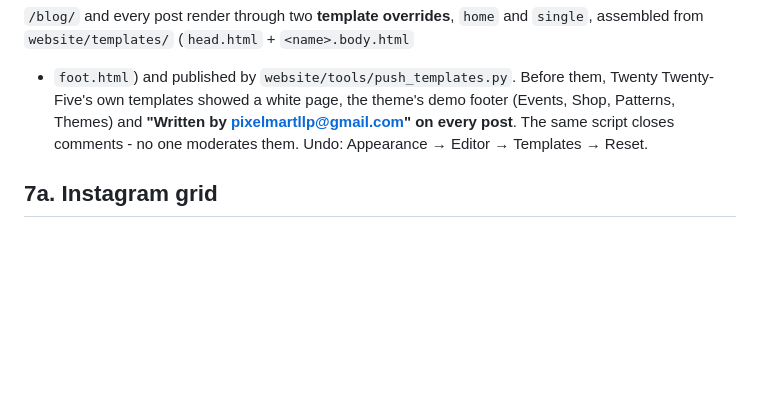
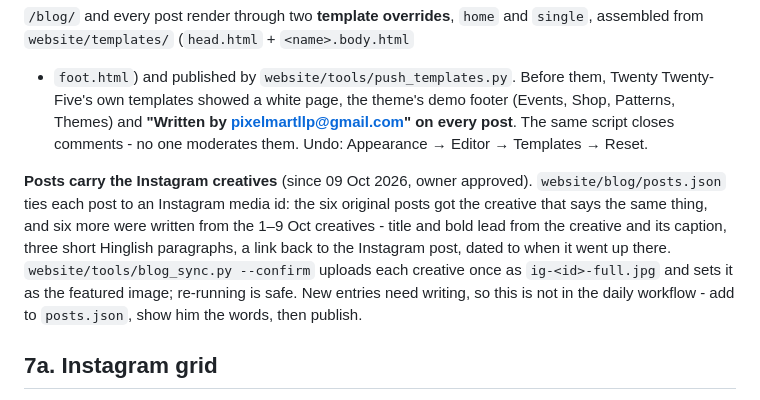
Before and after one commit to pixelmartllp/spallava, a Markdown page: WEBSITE.md, the part around the change. Rendered like a GitHub page; blank space fills up the shorter version.

Commit message:
Note how the blog's Instagram creatives are published
Co-Authored-By: Claude Opus 5.5 <noreply@anthropic.com>

```diff
--- a/WEBSITE.md
+++ b/WEBSITE.md
@@ -225,6 +225,16 @@ footer (Events, Shop, Patterns, Themes) and **"Written by
 pixelmartllp@gmail.com" on every post**. The same script closes comments - no
 one moderates them. Undo: Appearance → Editor → Templates → Reset.
 
+**Posts carry the Instagram creatives** (since 09 Oct 2026, owner approved).
+`website/blog/posts.json` ties each post to an Instagram media id: the six
+original posts got the creative that says the same thing, and six more were
+written from the 1–9 Oct creatives - title and bold lead from the creative and
+its caption, three short Hinglish paragraphs, a link back to the Instagram
+post, dated to when it went up there. `website/tools/blog_sync.py --confirm`
+uploads each creative once as `ig-<id>-full.jpg` and sets it as the featured
+image; re-running is safe. New entries need writing, so this is not in the
+daily workflow - add to `posts.json`, show him the words, then publish.
+
 ## 7a. Instagram grid
 
 `#insta` on the homepage shows the latest Instagram posts and stays `hidden`
```
